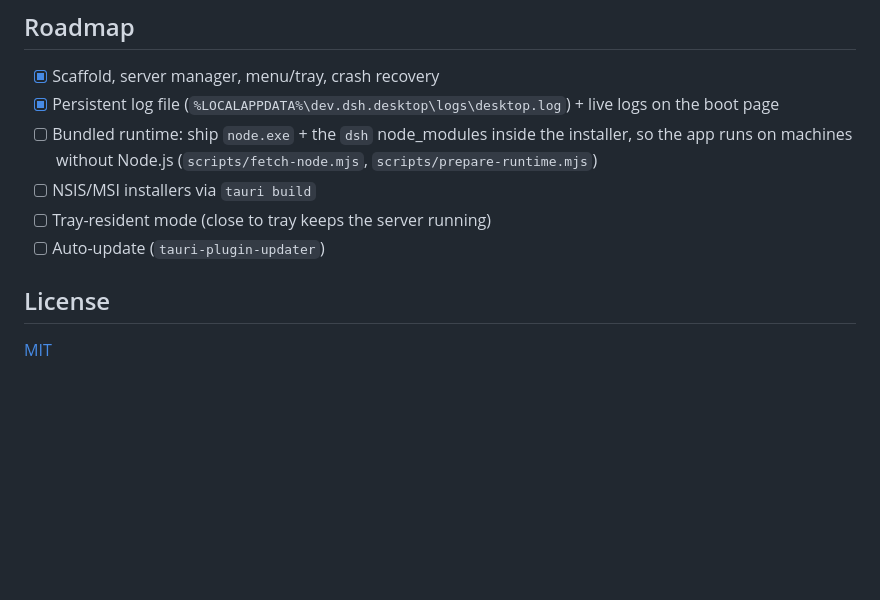
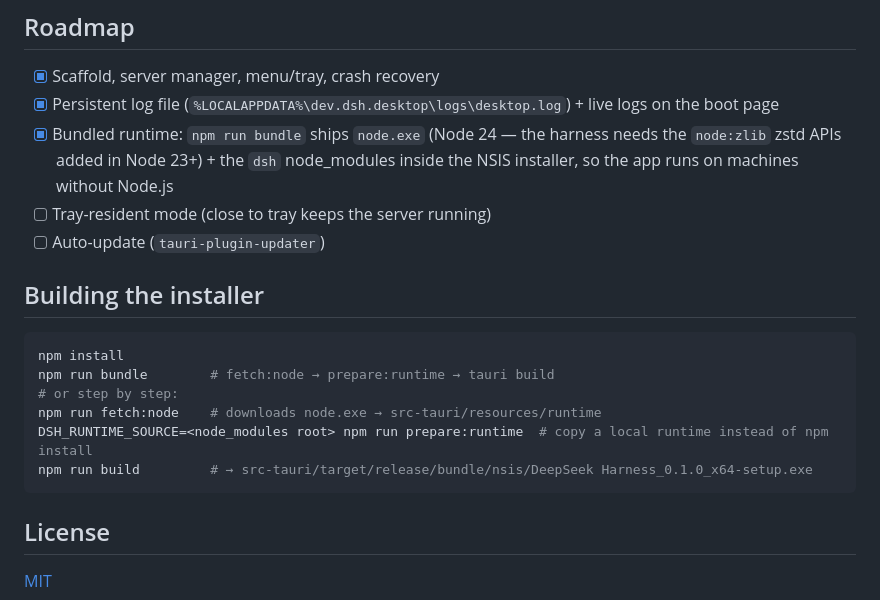
Before and after one commit to xianyu110/deepseek-harness-desktop-xiincs, a Markdown page: README.md, the part around the change. GitHub-like rendering; blank space fills up the shorter version.

Commit message:
docs: bundled runtime instructions + Node 24 requirement

````diff
--- a/README.md
+++ b/README.md
@@ -77,11 +77,22 @@ the shell — every shell action goes through the native menu/tray or the local
 
 - [x] Scaffold, server manager, menu/tray, crash recovery
 - [x] Persistent log file (`%LOCALAPPDATA%\dev.dsh.desktop\logs\desktop.log`) + live logs on the boot page
-- [ ] Bundled runtime: ship `node.exe` + the `dsh` node_modules inside the installer, so the app
-      runs on machines without Node.js (`scripts/fetch-node.mjs`, `scripts/prepare-runtime.mjs`)
-- [ ] NSIS/MSI installers via `tauri build`
+- [x] Bundled runtime: `npm run bundle` ships `node.exe` (Node 24 — the harness needs the
+      `node:zlib` zstd APIs added in Node 23+) + the `dsh` node_modules inside the NSIS installer,
+      so the app runs on machines without Node.js
 - [ ] Tray-resident mode (close to tray keeps the server running)
 - [ ] Auto-update (`tauri-plugin-updater`)
+
+## Building the installer
+
+```bash
+npm install
+npm run bundle        # fetch:node → prepare:runtime → tauri build
+# or step by step:
+npm run fetch:node    # downloads node.exe → src-tauri/resources/runtime
+DSH_RUNTIME_SOURCE=<node_modules root> npm run prepare:runtime  # copy a local runtime instead of npm install
+npm run build         # → src-tauri/target/release/bundle/nsis/DeepSeek Harness_0.1.0_x64-setup.exe
+```
 
 ## License
 
````
